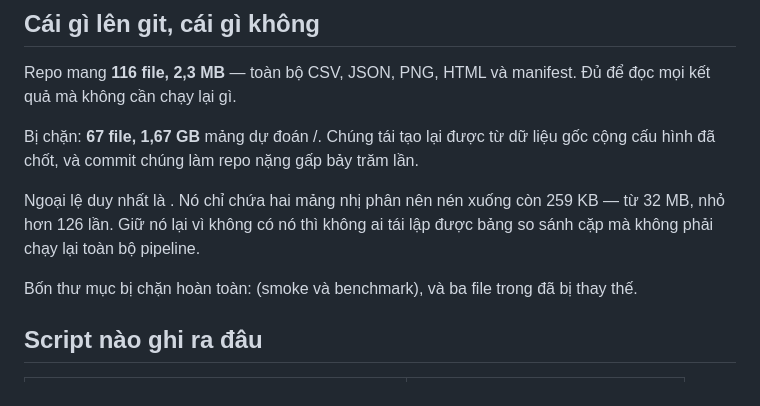
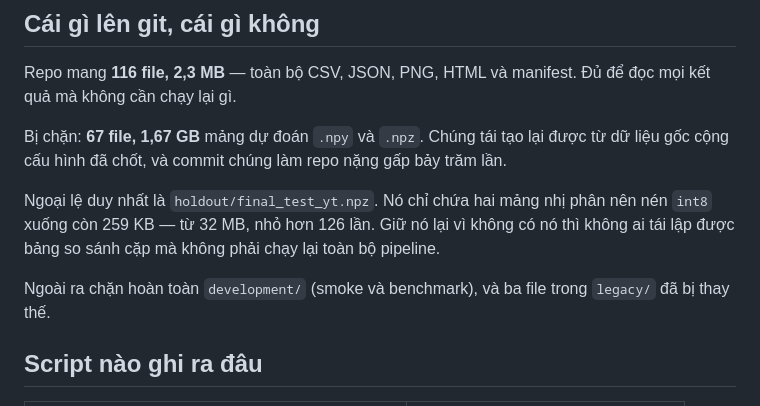
Before and after one commit to ThanhDatVN/Causal-Uplift-for-Activation-and-Retention, a Markdown page: output/README.md, the part around the change. GitHub-like rendering.

Commit message:
Sua doan bi shell nuot backtick trong output/README.md
Heredoc bash dien giai backtick thanh command substitution, lam mat bon cum
duong dan trong muc 'cai gi len git'. Viet lai bang editor.

```diff
--- a/output/README.md
+++ b/output/README.md
@@ -79,15 +79,15 @@ mà chúng nằm trên tập test hoàn toàn khác.
 Repo mang **116 file, 2,3 MB** — toàn bộ CSV, JSON, PNG, HTML và manifest. Đủ để đọc mọi
 kết quả mà không cần chạy lại gì.
 
-Bị chặn: **67 file, 1,67 GB** mảng dự đoán /. Chúng tái tạo lại được từ dữ
+Bị chặn: **67 file, 1,67 GB** mảng dự đoán `.npy` và `.npz`. Chúng tái tạo lại được từ dữ
 liệu gốc cộng cấu hình đã chốt, và commit chúng làm repo nặng gấp bảy trăm lần.
 
-Ngoại lệ duy nhất là . Nó chỉ chứa hai mảng nhị phân nên nén
- xuống còn 259 KB — từ 32 MB, nhỏ hơn 126 lần. Giữ nó lại vì không có nó thì không
+Ngoại lệ duy nhất là `holdout/final_test_yt.npz`. Nó chỉ chứa hai mảng nhị phân nên nén
+`int8` xuống còn 259 KB — từ 32 MB, nhỏ hơn 126 lần. Giữ nó lại vì không có nó thì không
 ai tái lập được bảng so sánh cặp mà không phải chạy lại toàn bộ pipeline.
 
-Bốn thư mục bị chặn hoàn toàn:  (smoke và benchmark), và ba file trong
- đã bị thay thế.
+Ngoài ra chặn hoàn toàn `development/` (smoke và benchmark), và ba file trong `legacy/`
+đã bị thay thế.
 
 ## Script nào ghi ra đâu
 
```
